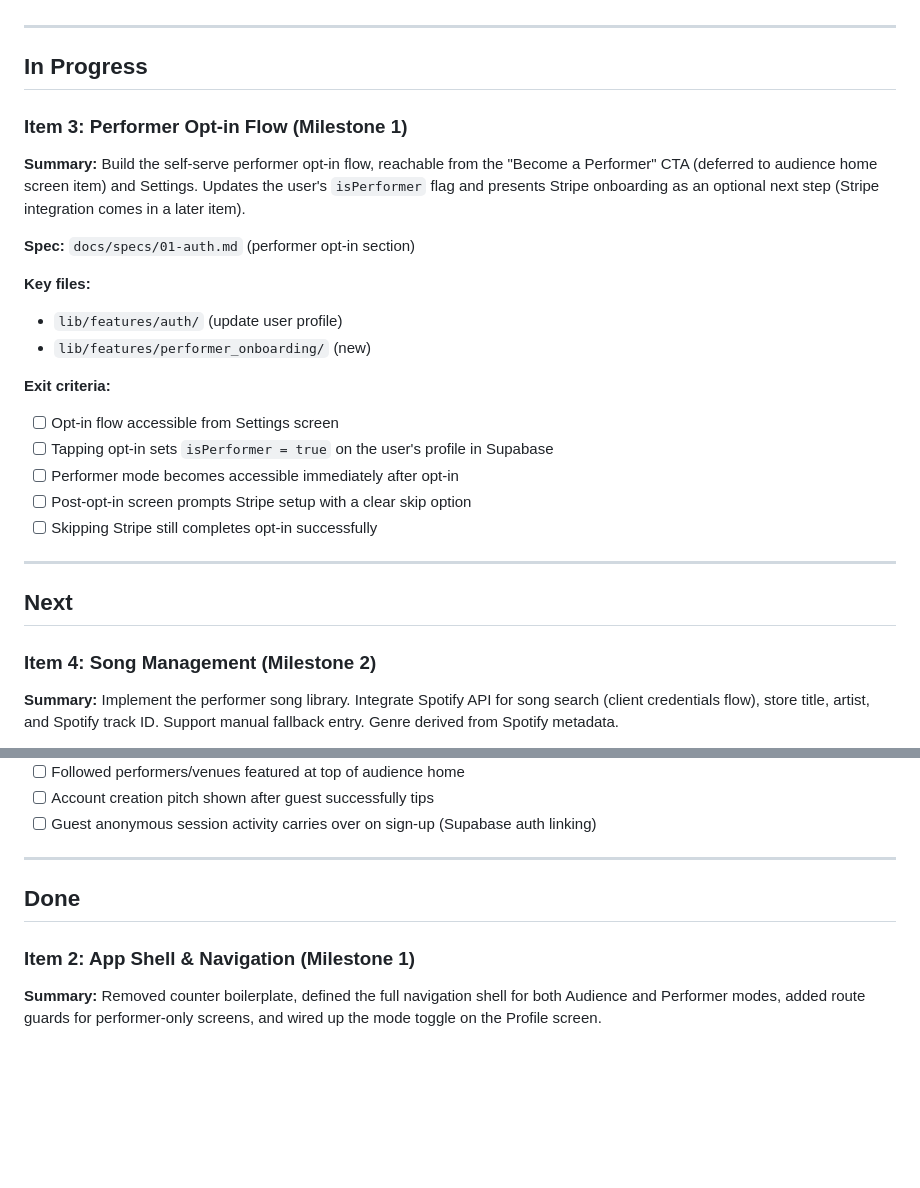
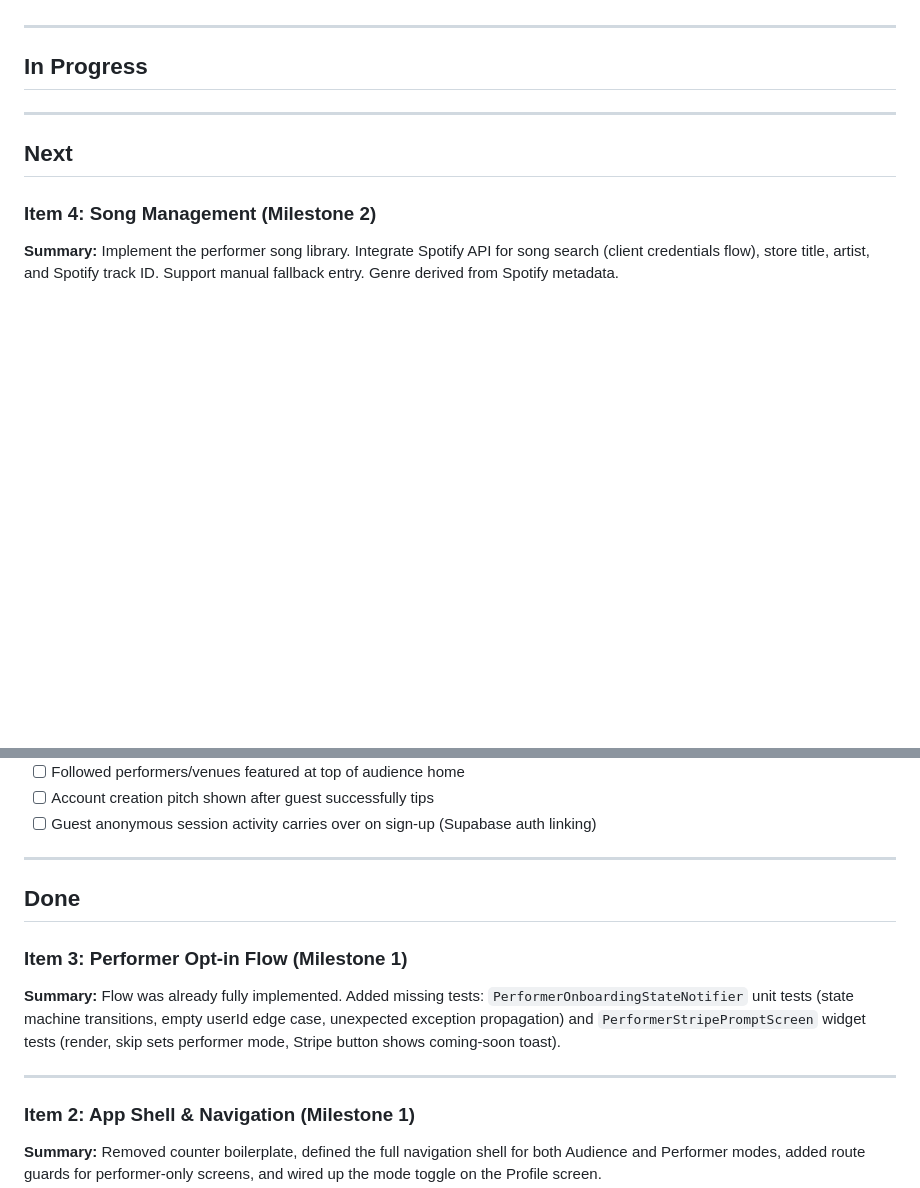
Before and after one commit to rsnider19/song_requester, a Markdown page: BACKLOG.md, 2 parts joined by grey strips. Rendered like a GitHub page; blank space fills up the shorter version.

Commit message:
chore(backlog): mark Item 3 done, promote Item 4 to Next
Co-Authored-By: Claude Sonnet 4.6 <noreply@anthropic.com>

```diff
--- a/BACKLOG.md
+++ b/BACKLOG.md
@@ -10,25 +10,6 @@
 ---
 
 ## In Progress
-
-### Item 3: Performer Opt-in Flow (Milestone 1)
-
-**Summary:** Build the self-serve performer opt-in flow, reachable from the "Become a Performer" CTA (deferred to audience home screen item) and Settings. Updates the user's `isPerformer` flag and presents Stripe onboarding as an optional next step (Stripe integration comes in a later item).
-
-**Spec:** `docs/specs/01-auth.md` (performer opt-in section)
-
-**Key files:**
-
-- `lib/features/auth/` (update user profile)
-- `lib/features/performer_onboarding/` (new)
-
-**Exit criteria:**
-
-- [ ] Opt-in flow accessible from Settings screen
-- [ ] Tapping opt-in sets `isPerformer = true` on the user's profile in Supabase
-- [ ] Performer mode becomes accessible immediately after opt-in
-- [ ] Post-opt-in screen prompts Stripe setup with a clear skip option
-- [ ] Skipping Stripe still completes opt-in successfully
 
 ---
 
@@ -301,6 +282,12 @@
 
 ## Done
 
+### Item 3: Performer Opt-in Flow (Milestone 1)
+
+**Summary:** Flow was already fully implemented. Added missing tests: `PerformerOnboardingStateNotifier` unit tests (state machine transitions, empty userId edge case, unexpected exception propagation) and `PerformerStripePromptScreen` widget tests (render, skip sets performer mode, Stripe button shows coming-soon toast).
+
+---
+
 ### Item 2: App Shell & Navigation (Milestone 1)
 
 **Summary:** Removed counter boilerplate, defined the full navigation shell for both Audience and Performer modes, added route guards for performer-only screens, and wired up the mode toggle on the Profile screen.
```
